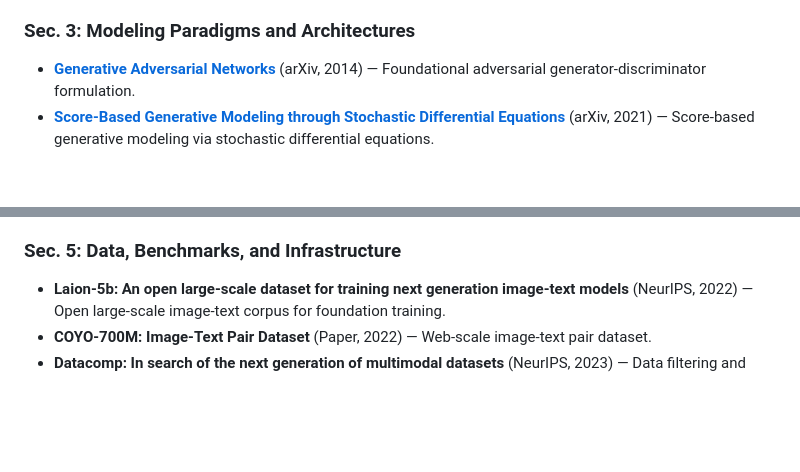
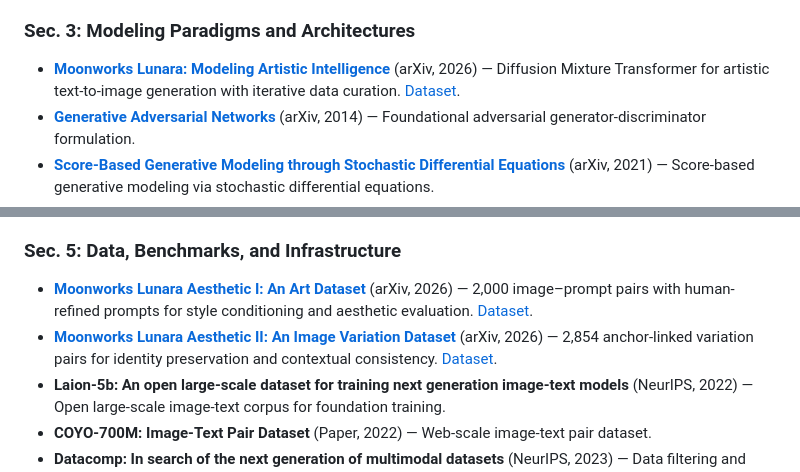
Before and after one commit to EvolvingLMMs-Lab/Evolving-Visual-Generation, a Markdown page: README.md, 2 parts joined by grey strips. Drawn GitHub-style; blank space fills up the shorter version.

Commit message:
Add Lunara architecture and aesthetic dataset papers
Adds three Lunara references with paper links, public dataset links, and BibTeX entries.

The model paper is placed under Modeling Paradigms and Architectures. Aesthetic I and II are placed under Data, Benchmarks, and Infrastructure, covering style conditioning and identity-preserving contextual variation respectively.

```diff
--- a/README.md
+++ b/README.md
@@ -122,7 +122,7 @@ The full bibliography is maintained in [`references/citation.bib`](references/ci
 + **Learning interactive real-world simulators** (ICLR, 2024) — Universal interactive simulator learned from real-world experience.
 
 ### Sec. 3: Modeling Paradigms and Architectures
-
++ [**Moonworks Lunara: Modeling Artistic Intelligence**](https://arxiv.org/abs/2609.22272) (arXiv, 2026) — Diffusion Mixture Transformer for artistic text-to-image generation with iterative data curation. [Dataset](https://huggingface.co/datasets/moonworks/lunara-art-eval).
 + [**Generative Adversarial Networks**](https://arxiv.org/abs/1406.2661) (arXiv, 2014) — Foundational adversarial generator-discriminator formulation.
 + [**Score-Based Generative Modeling through Stochastic Differential Equations**](https://arxiv.org/abs/2011.13456) (arXiv, 2021) — Score-based generative modeling via stochastic differential equations.
 + [**Autoregressive Model Beats Diffusion: Llama for Scalable Image Generation**](https://arxiv.org/abs/2406.06525) (arXiv, 2024) — Llama-style autoregressive image generation at scale.
@@ -157,7 +157,8 @@ The full bibliography is maintained in [`references/citation.bib`](references/ci
 + [**Transition Matching Distillation for Fast Video Generation**](https://arxiv.org/abs/2601.09881) (arXiv, 2026) — Transition-matching distillation for fast video generation.
 
 ### Sec. 5: Data, Benchmarks, and Infrastructure
-
++ [**Moonworks Lunara Aesthetic I: An Art Dataset**](https://arxiv.org/abs/2601.07941) (arXiv, 2026) — 2,000 image–prompt pairs with human-refined prompts for style conditioning and aesthetic evaluation. [Dataset](https://huggingface.co/datasets/moonworks/lunara-aesthetic).
++ [**Moonworks Lunara Aesthetic II: An Image Variation Dataset**](https://arxiv.org/abs/2602.01666) (arXiv, 2026) — 2,854 anchor-linked variation pairs for identity preservation and contextual consistency. [Dataset](https://huggingface.co/datasets/moonworks/lunara-aesthetic-image-variations).
 + **Laion-5b: An open large-scale dataset for training next generation image-text models** (NeurIPS, 2022) — Open large-scale image-text corpus for foundation training.
 + **COYO-700M: Image-Text Pair Dataset** (Paper, 2022) — Web-scale image-text pair dataset.
 + **Datacomp: In search of the next generation of multimodal datasets** (NeurIPS, 2023) — Data filtering and composition benchmark for multimodal datasets.
```
